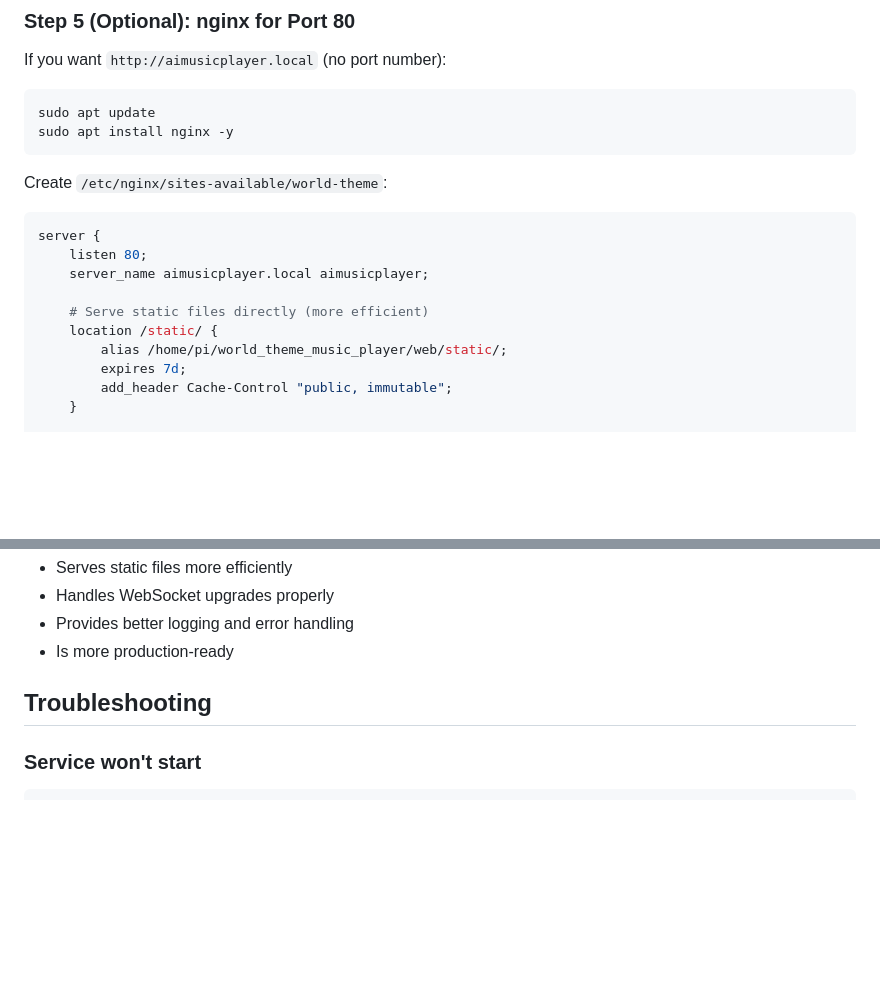
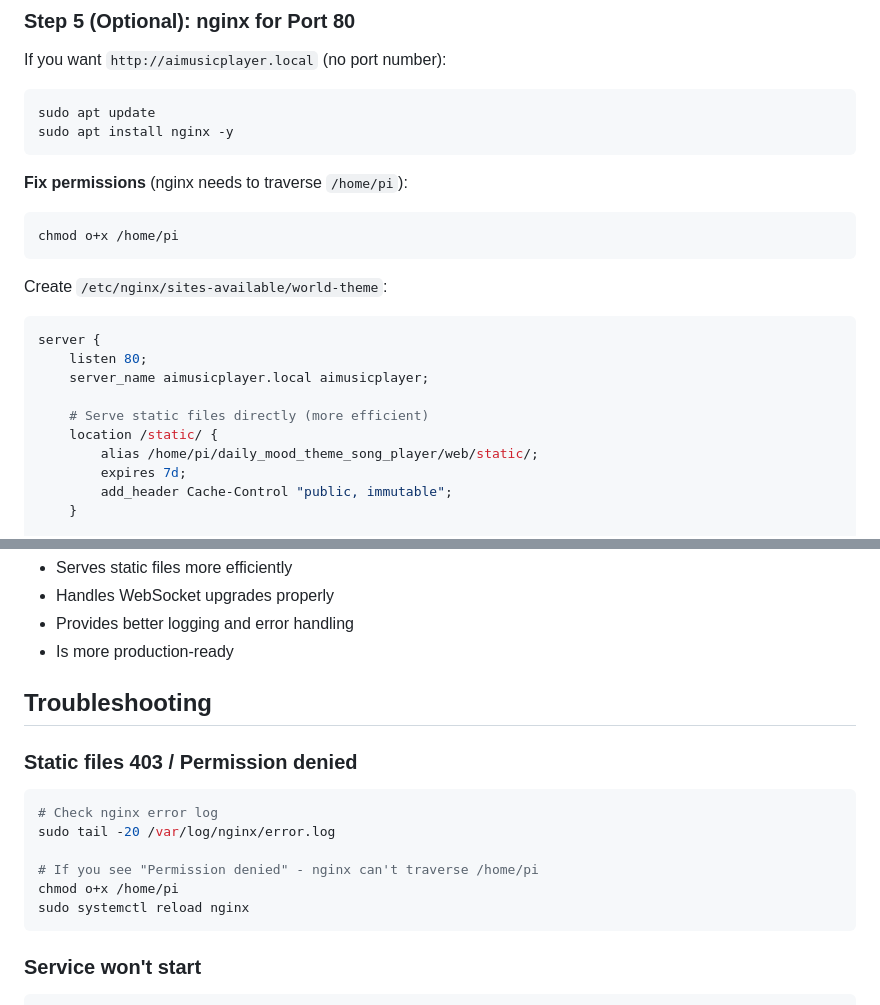
Before and after one commit to dattasaurabh82/current_state, a Markdown page: web/README.md, 2 parts joined by grey strips. Drawn GitHub-style; blank space fills up the shorter version.

Commit message:
fix(docs): update README with nginx permissions and static file path correction

````diff
--- a/web/README.md
+++ b/web/README.md
@@ -140,6 +140,12 @@ sudo apt update
 sudo apt install nginx -y
 ```
 
+**Fix permissions** (nginx needs to traverse `/home/pi`):
+
+```bash
+chmod o+x /home/pi
+```
+
 Create `/etc/nginx/sites-available/world-theme`:
 
 ```nginx
@@ -149,7 +155,7 @@ server {
 
     # Serve static files directly (more efficient)
     location /static/ {
-        alias /home/pi/world_theme_music_player/web/static/;
+        alias /home/pi/daily_mood_theme_song_player/web/static/;
         expires 7d;
         add_header Cache-Control "public, immutable";
     }
@@ -216,6 +222,17 @@ Then update the systemd service to bind to `0.0.0.0:7070` instead of `127.0.0.1:
 
 ## Troubleshooting
 
+### Static files 403 / Permission denied
+
+```bash
+# Check nginx error log
+sudo tail -20 /var/log/nginx/error.log
+
+# If you see "Permission denied" - nginx can't traverse /home/pi
+chmod o+x /home/pi
+sudo systemctl reload nginx
+```
+
 ### Service won't start
 
 ```bash
````
